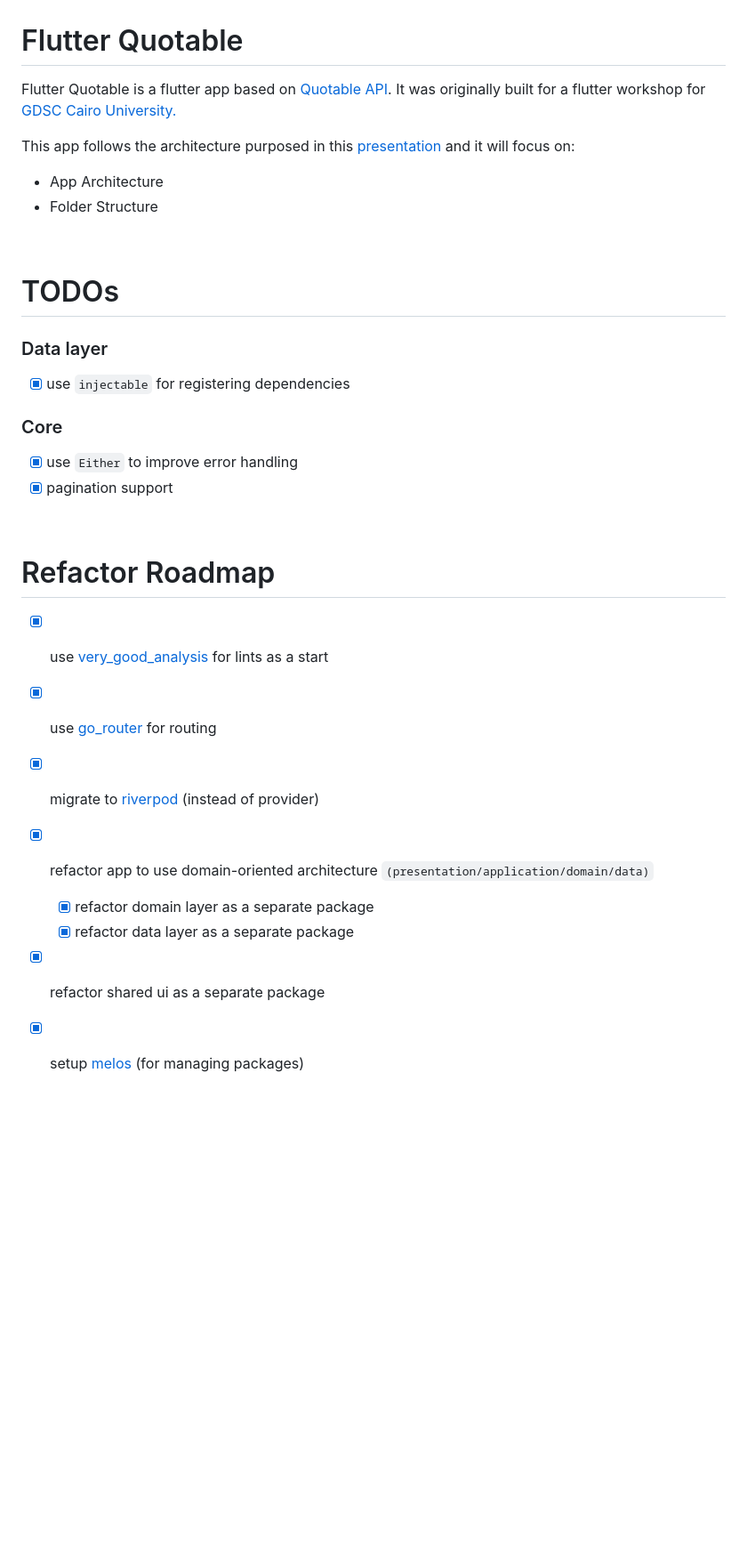
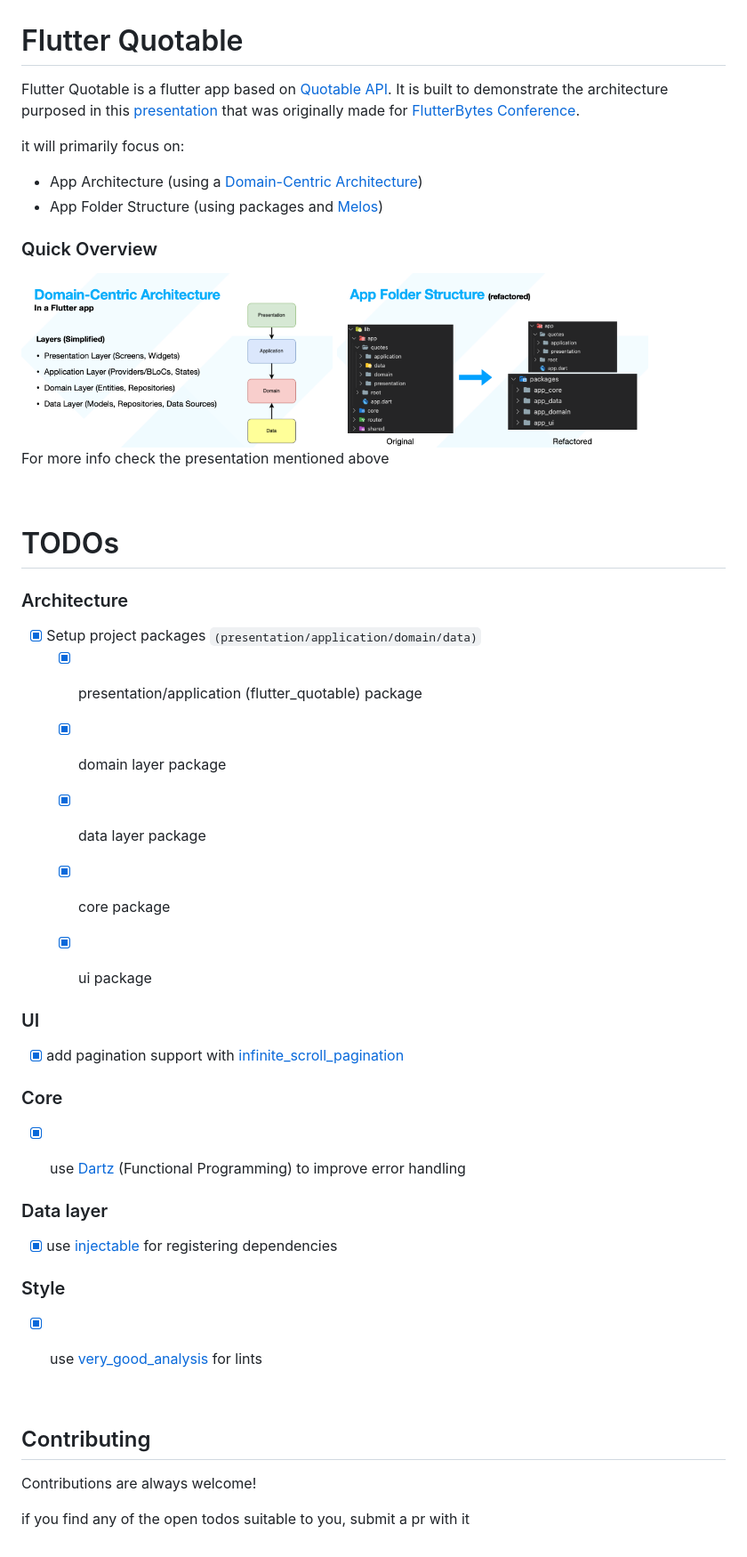
Before and after one commit to michaelsoliman1/flutter_quotable, a Markdown page: README.md, the part around the change. Shown: that part at 89% size. Drawn GitHub-style; pictures changed too: presentation/architecture.png (added), presentation/folder_structure.png (added); blank space fills up the shorter version.

```diff
--- a/README.md
+++ b/README.md
@@ -1,34 +1,49 @@
 # Flutter Quotable
 
-Flutter Quotable is a flutter app based on [Quotable API](https://github.com/lukePeavey/quotable). It was originally built for a flutter workshop for [GDSC Cairo University.](https://www.facebook.com/DSCCUFE2021/)
+Flutter Quotable is a flutter app based on [Quotable API](https://github.com/lukePeavey/quotable). It is built to demonstrate the architecture purposed in this [presentation](https://drive.google.com/file/d/1odHgt_8XNGfnPeHkcrGeMNfkk1iuPV44/view) that was originally made for [FlutterBytes Conference](https://twitter.com/flutterbyteconf).
 
-This app follows the architecture purposed in this [presentation](https://drive.google.com/file/d/1odHgt_8XNGfnPeHkcrGeMNfkk1iuPV44/view) and it will focus on:
+it will primarily focus on:
 
-- App Architecture
-- Folder Structure
+- App Architecture (using a [Domain-Centric Architecture](https://jlasoc.medium.com/what-is-domain-centric-architecture-e030e609c401#:~:text=The%20term%20was%20coined%20by,in%20technical%20and%20business%20contexts.))
+- App Folder Structure (using packages and [Melos](https://melos.invertase.dev/))
+
+### Quick Overview
+<img src="presentation/architecture.png" width="350" title="architecture">
+<img src="presentation/folder_structure.png" width="350" title="architecture">
+
+For more info check the presentation mentioned above
 
 <br>
 
 # TODOs
 
+### Architecture
+- [x] Setup project packages `(presentation/application/domain/data)`
+  - [x] presentation/application (flutter_quotable) package
+  - [x] domain layer package
+  - [x] data layer package
+  - [x] core package
+  - [x] ui package
+
+
+### UI
+- [x] add pagination support with [infinite_scroll_pagination](https://pub.dev/packages/infinite_scroll_pagination)
+### Core
+- [x] use [Dartz](https://pub.dev/packages/dartz) (Functional Programming) to improve error handling
+
+
 ### Data layer
+- [x] use [injectable](https://pub.dev/packages/injectable) for registering dependencies
 
-- [x] use `injectable` for registering dependencies
+### Style
 
-### Core
+- [x] use [very_good_analysis](https://pub.dev/packages/very_good_analysis) for lints
 
-- [x] use `Either` to improve error handling
-- [x] pagination support
 
 <br>
 
-# Refactor Roadmap
+## Contributing
 
-- [x] use [very_good_analysis](https://pub.dev/packages/very_good_analysis) for lints as a start
-- [x] use [go_router](https://pub.dev/packages/go_router) for routing
-- [x] migrate to [riverpod](https://riverpod.dev/) (instead of provider)
-- [x] refactor app to use domain-oriented architecture `(presentation/application/domain/data)`
-  - [x] refactor domain layer as a separate package
-  - [x] refactor data layer as a separate package
-- [x] refactor shared ui as a separate package
-- [x] setup [melos](https://melos.invertase.dev/) (for managing packages)
+Contributions are always welcome!
+
+if you find any of the open todos suitable to you, submit a pr with it
```
Also changed, not shown: 1 other file.
